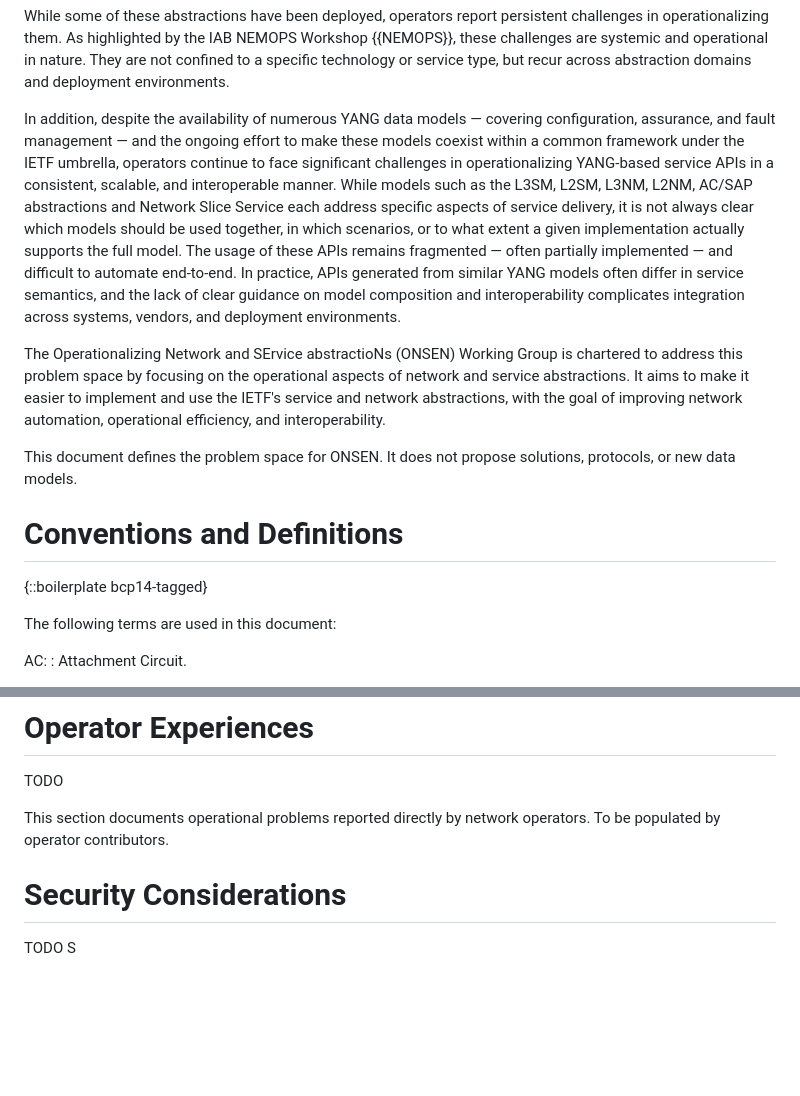
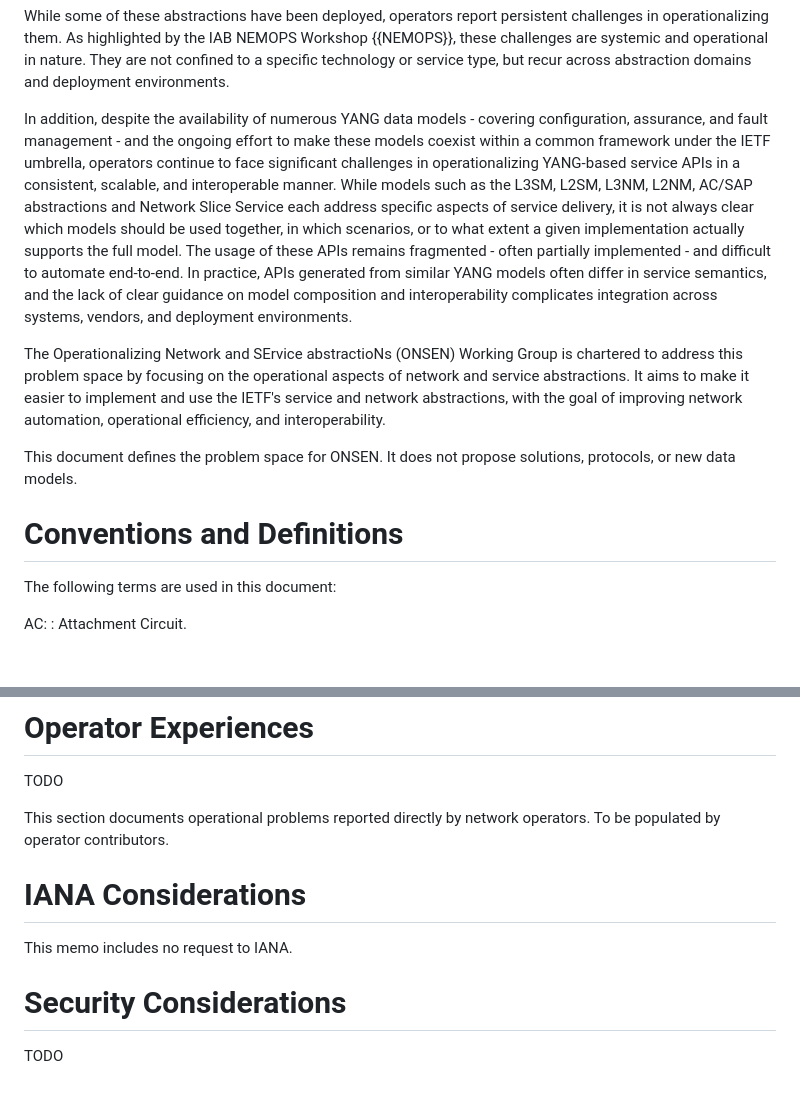
Before and after one commit to sbarguil/ONSEN_Problem_Statement, a Markdown page: draft-kbf-onsen-problem-statement.md, 2 parts joined by grey strips. GitHub-like rendering; blank space fills up the shorter version.

Commit message:
Fix idnits
- Replace em dash with regular dash.
- Remove BCP14 boilerplate
- Add IANA Considerations section

```diff
--- a/draft-kbf-onsen-problem-statement.md
+++ b/draft-kbf-onsen-problem-statement.md
@@ -90,8 +90,8 @@ operational in nature.  They are not confined to a specific technology
 or service type, but recur across abstraction domains and deployment
 environments.
 
-In addition, despite the availability of numerous YANG data models —
-covering configuration, assurance, and fault management — and the
+In addition, despite the availability of numerous YANG data models -
+covering configuration, assurance, and fault management - and the
 ongoing effort to make these models coexist within a common framework
 under the IETF umbrella, operators continue to face significant
 challenges in operationalizing YANG-based service APIs in a consistent,
@@ -101,7 +101,7 @@ address specific aspects
 of service delivery, it is not always clear which models should be used
 together, in which scenarios, or to what extent a given implementation
 actually supports the full model. The usage of these APIs remains
-fragmented — often partially implemented — and difficult to automate
+fragmented - often partially implemented - and difficult to automate
 end-to-end. In practice, APIs generated from similar YANG models often
 differ in service semantics, and the lack of clear guidance on model
 composition and interoperability complicates integration across
@@ -119,8 +119,6 @@ solutions, protocols, or new data models.
 
 
 # Conventions and Definitions
-
-{::boilerplate bcp14-tagged}
 
 The following terms are used in this document:
 
@@ -520,7 +518,10 @@ TODO
 This section documents operational problems reported directly by
 network operators.  To be populated by operator contributors.
 
+# IANA Considerations
+
+This memo includes no request to IANA.
 
 # Security Considerations
 
-TODO S
+TODO
```
Also changed, not shown: other parts of draft-kbf-onsen-problem-statement.md (+6 -6 lines).
